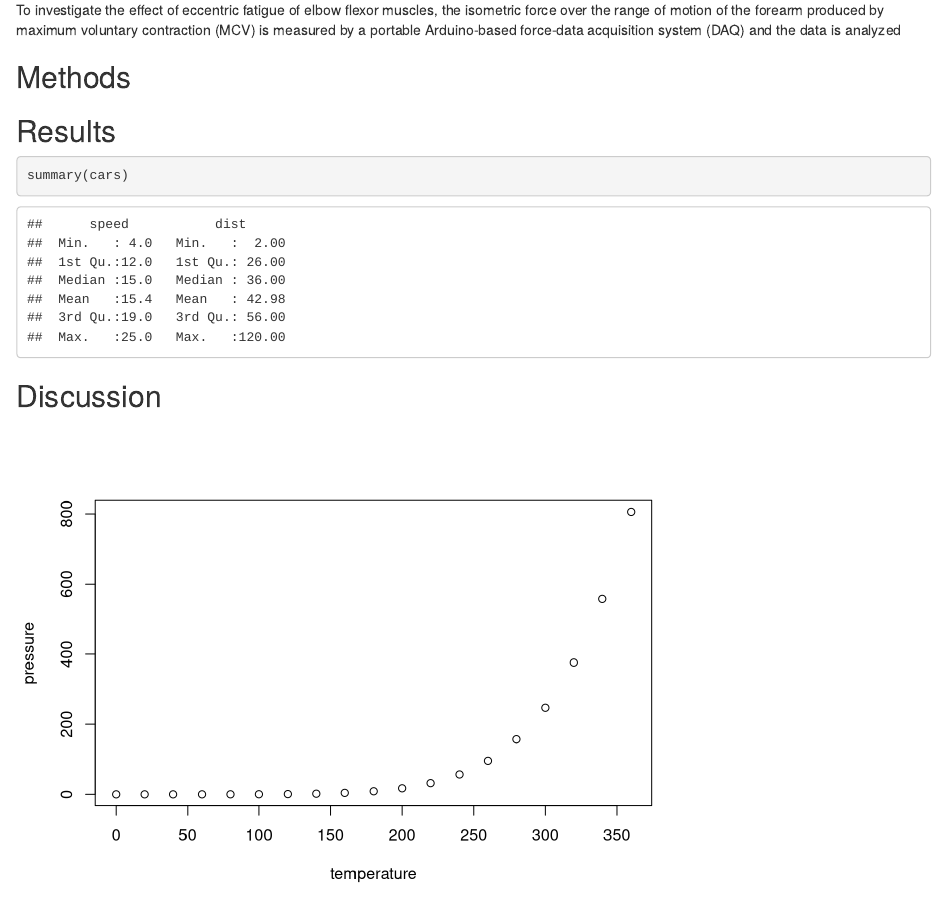
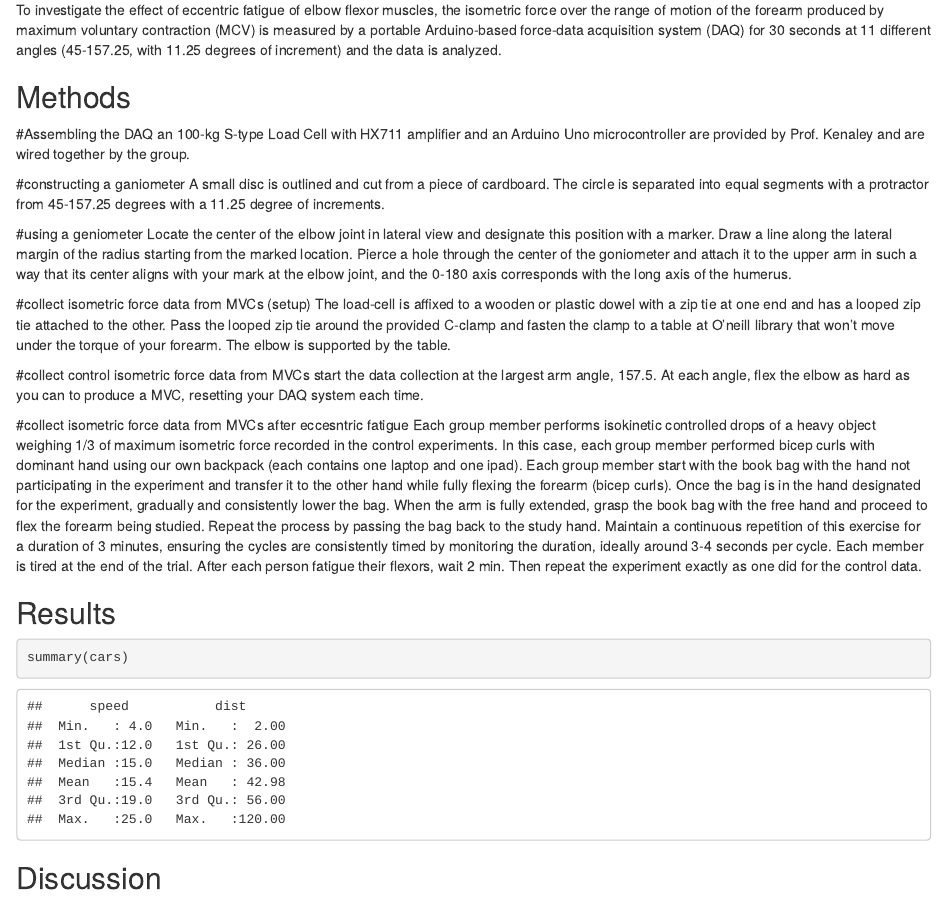
Before and after one commit to wys333/Module7_Group9, an R Markdown document (MOdule7_Group9_code.Rmd): the page in a window 1100 px wide, from 480 px down. Rendered offline with R 4.5, knitr and Pandoc, with nearby package versions.

Commit message:
Methods Completed

````diff
--- a/MOdule7_Group9_code.Rmd
+++ b/MOdule7_Group9_code.Rmd
@@ -18,9 +18,29 @@ It has previously been shown in the article by Yeung and Yeung in 2008 that the
   1) Does the isometric maximum voluntary contraction (MVC) force-angle data across the entire class align with a standard FL relationship, both in control and fatigued states?
   2) Is there a significant difference in the θmax between the FL relationships of the control and fatigue conditions?
 
-To investigate the effect of eccentric fatigue of elbow flexor muscles, the isometric force over the range of motion of the forearm produced by maximum voluntary contraction (MCV) is measured by a portable Arduino-based force-data acquisition system (DAQ) and the data is analyzed
+To investigate the effect of eccentric fatigue of elbow flexor muscles, the isometric force over the range of motion of the forearm produced by maximum voluntary contraction (MCV) is measured by a portable Arduino-based force-data acquisition system (DAQ) for 30 seconds at 11 different angles (45-157.25, with 11.25 degrees of increment) and the data is analyzed.
 
 ## Methods
+
+#Assembling the DAQ
+an 100-kg S-type Load Cell with HX711 amplifier and an Arduino Uno microcontroller are provided by Prof. Kenaley and are wired together by the group.
+
+#constructing a ganiometer
+A small disc is outlined and cut from a piece of cardboard. The circle is separated into equal segments with a protractor from 45-157.25 degrees with a 11.25 degree of increments.
+
+#using a geniometer
+Locate the center of the elbow joint in lateral view and designate this position with a marker. Draw a line along the lateral margin of the radius starting from the marked location. Pierce a hole through the center of the goniometer and attach it to the upper arm in such a way that its center aligns with your mark at the elbow joint, and the 0-180 axis corresponds with the long axis of the humerus.
+
+#collect isometric force data from MVCs (setup)
+The load-cell is affixed to a wooden or plastic dowel with a zip tie at one end and has a looped zip tie attached to the other. Pass the looped zip tie around the provided C-clamp and fasten the clamp to a table at O'neill library that won’t move under the torque of your forearm. The elbow is supported by the table.
+
+#collect control isometric force data from MVCs
+start the data collection at the largest arm angle, 157.5. At each angle, flex the elbow as hard as you can to produce a MVC, resetting your DAQ system each time.
+
+#collect isometric force data from MVCs after eccesntric fatigue
+Each group member performs isokinetic controlled drops of a heavy object weighing 1/3 of maximum isometric force recorded in the control experiments. In this case, each group member performed bicep curls with dominant hand using our own backpack (each contains one laptop and one ipad).
+Each group member start with the book bag with the hand not participating in the experiment and transfer it to the other hand while fully flexing the forearm (bicep curls). Once the bag is in the hand designated for the experiment, gradually and consistently lower the bag. When the arm is fully extended, grasp the book bag with the free hand and proceed to flex the forearm being studied. Repeat the process by passing the bag back to the study hand. Maintain a continuous repetition of this exercise for a duration of 3 minutes, ensuring the cycles are consistently timed by monitoring the duration, ideally around 3-4 seconds per cycle. Each member is tired at the end of the trial.
+After each person fatigue their flexors, wait 2 min. Then repeat the experiment exactly as one did for the control data.
 
 ## Results
 ```{r cars}
````
